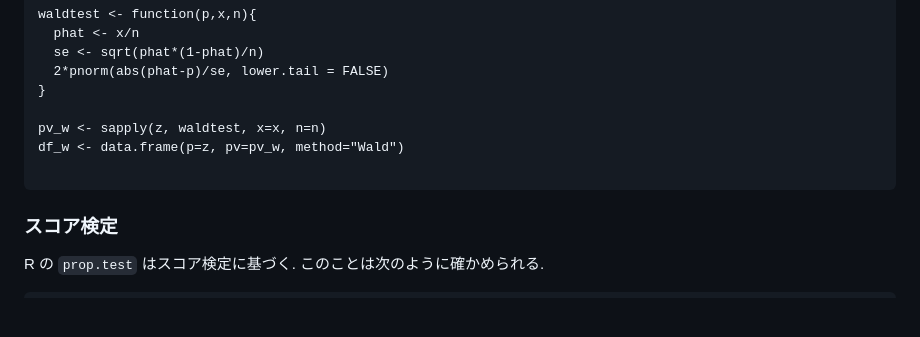
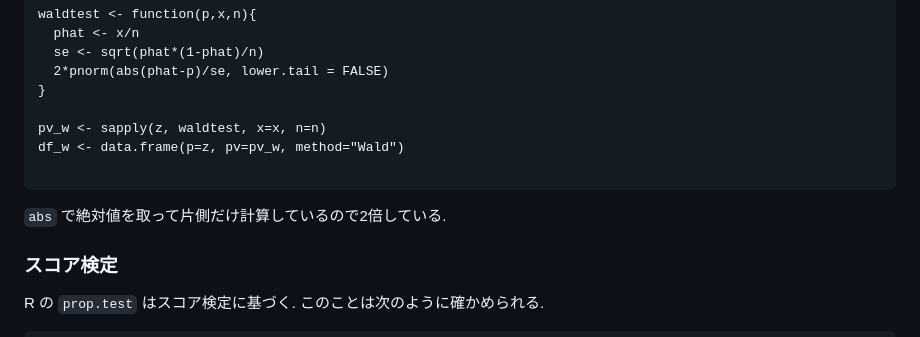
Before and after one commit to abikoushi/Zenn_content, a Markdown page: articles/lr_wald_score_binom.md, the part around the change. Rendered like a GitHub page; blank space fills up the shorter version.

````diff
--- a/articles/lr_wald_score_binom.md
+++ b/articles/lr_wald_score_binom.md
@@ -283,6 +283,9 @@ df_w <- data.frame(p=z, pv=pv_w, method="Wald")
 
 ```
 
+`abs` で絶対値を取って片側だけ計算しているので2倍している.
+
+
 ### スコア検定
 
 R の `prop.test` はスコア検定に基づく. このことは次のように確かめられる.
````
Also changed, not shown: articles/diffeq_onthe_graph.md (renamed from articles/f71fe4e52932e4.md), images/diffeq_onthe_graph/diffeq1.jpg (renamed from articles/diffeq1.jpg), images/img1/memo.md (renamed from articles/img1/memo.md), 4 other files.
